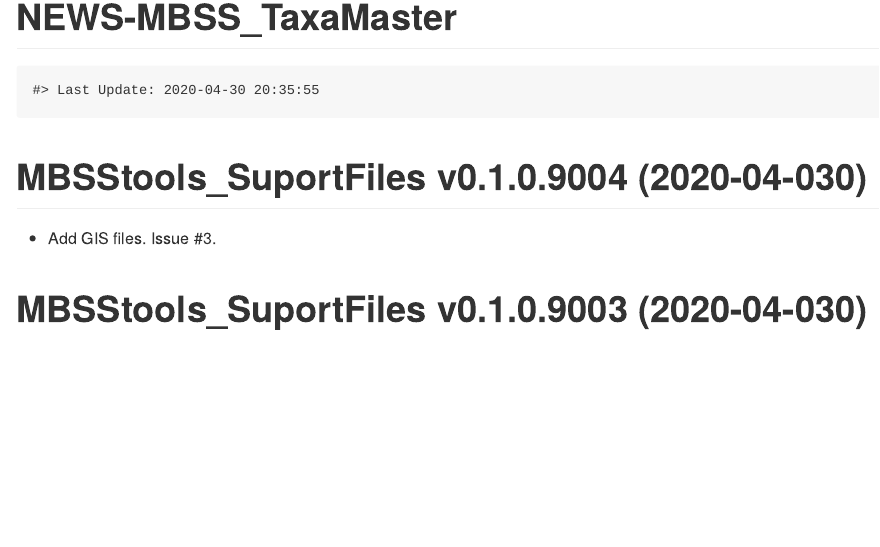
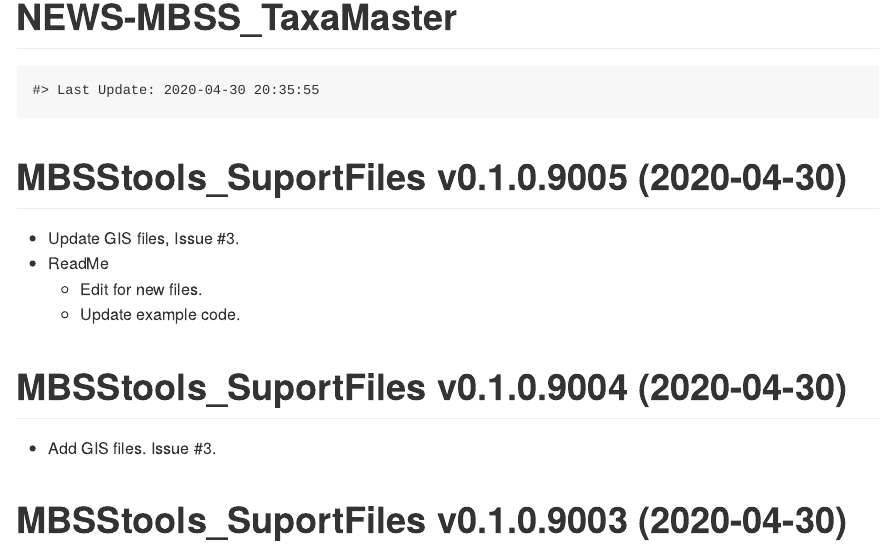
Before and after one commit to leppott/MBSStools_SupportFiles, an R Markdown document (NEWS.rmd): the page in a window 1100 px wide, from its top. Rendered offline with R 4.5, knitr and Pandoc, with nearby package versions.

Commit message:
v0.1.0.9005
Update GIS zip file (Issue #3) and update ReadMe example code.

````diff
--- a/NEWS.rmd
+++ b/NEWS.rmd
@@ -16,11 +16,18 @@ knitr::opts_chunk$set(
 ```{r, echo = FALSE}
 cat(paste0("Last Update: ",Sys.time()))
 ```
-MBSStools_SuportFiles v0.1.0.9004 (2020-04-030)
+MBSStools_SuportFiles v0.1.0.9005 (2020-04-30)
+================
+* Update GIS files, Issue #3.
+* ReadMe
+    + Edit for new files.
+    + Update example code.
+
+MBSStools_SuportFiles v0.1.0.9004 (2020-04-30)
 ================
 * Add GIS files.  Issue #3.
 
-MBSStools_SuportFiles v0.1.0.9003 (2020-04-030)
+MBSStools_SuportFiles v0.1.0.9003 (2020-04-30)
 ================
 * Rename to MBSStools_SupportFiles
 * ReadMe
````
Also changed, not shown: NEWS.md, README.html, README.md, 1 other file.
